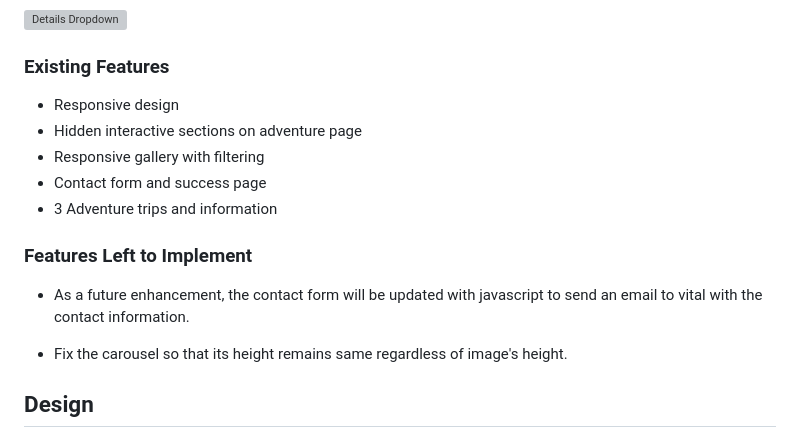
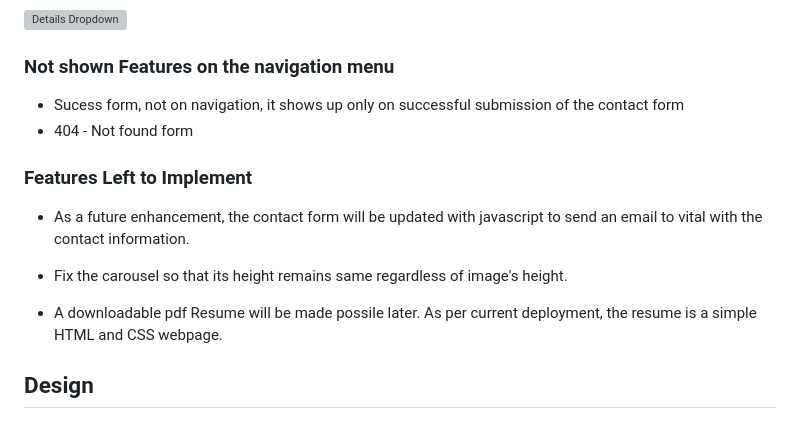
Before and after one commit to Vinsengi/PP1-HTML-CSS, a Markdown page: README.md, the part around the change. Rendered like a GitHub page; grey boxes are pictures that could not be loaded.

```diff
--- a/README.md
+++ b/README.md
@@ -92,19 +92,20 @@ Visit the live site: [The PP1-HTML-CSS-Vital](https://vinsengi.github.io/PP1-HTM
 ![Details Dropdown](docs/readme_images/details_dropdown.JPG)
 
 
-### Existing Features
+### Not shown Features on the navigation menu
 
-* Responsive design
-* Hidden interactive sections on adventure page
-* Responsive gallery with filtering
-* Contact form and success page
-* 3 Adventure trips and information
+* Sucess form, not on navigation, it shows up only on successful submission of the contact form
+* 404 - Not found form
+
+
 
 ### Features Left to Implement
 
 * As a future enhancement, the contact form will be updated with javascript to send an email to vital with the contact information.
 
 * Fix the carousel so that its height remains same regardless of image's height.
+
+* A downloadable pdf Resume will be made possile later. As per current deployment, the resume is a simple HTML and CSS webpage.
 
 ## Design
 
```
Also changed, not shown: assets/images/vital-dorrit-in-rain-alps.jpg (added), assets/images/vitaldorrit-hicking-alps.jpg (added), assets/images/vitalfamilyhicking-alps.jpg (added), 1 other file.
